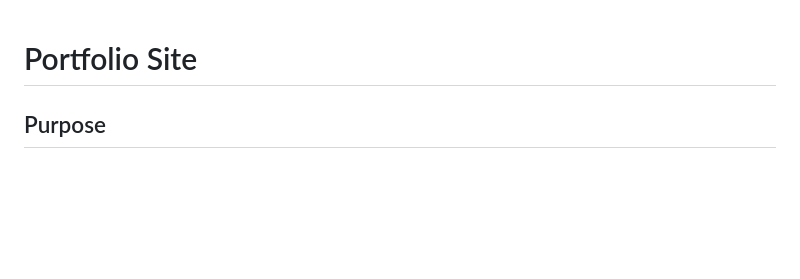
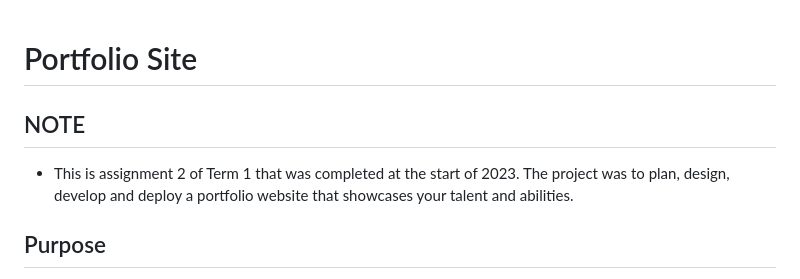
Before and after one commit to e-mehegan/EmilyMehegan_T1A2, a Markdown page: readme.md, the part around the change. GitHub-like rendering; blank space fills up the shorter version.

```diff
--- a/readme.md
+++ b/readme.md
@@ -1,4 +1,7 @@
 # Portfolio Site
+
+## NOTE
+- This is assignment 2 of Term 1 that was completed at the start of 2023. The project was to plan, design, develop and deploy a portfolio website that showcases your talent and abilities.
 
 ## Purpose
 The purpose of the website is to display a portfolio advertising personal skills and projects that would utilize my skills, which would be displayed throughout the website. The portfolio contains an 'About' page with information about me along with a brief description of what would be my skills and previous experience. The portfolio page will display image cards with the titles of the projects I have completed. The blogs page displays five blogs with links to each blog's page. The contacts page will contain contact information and a form for visitors to fill out to contact me.
```
